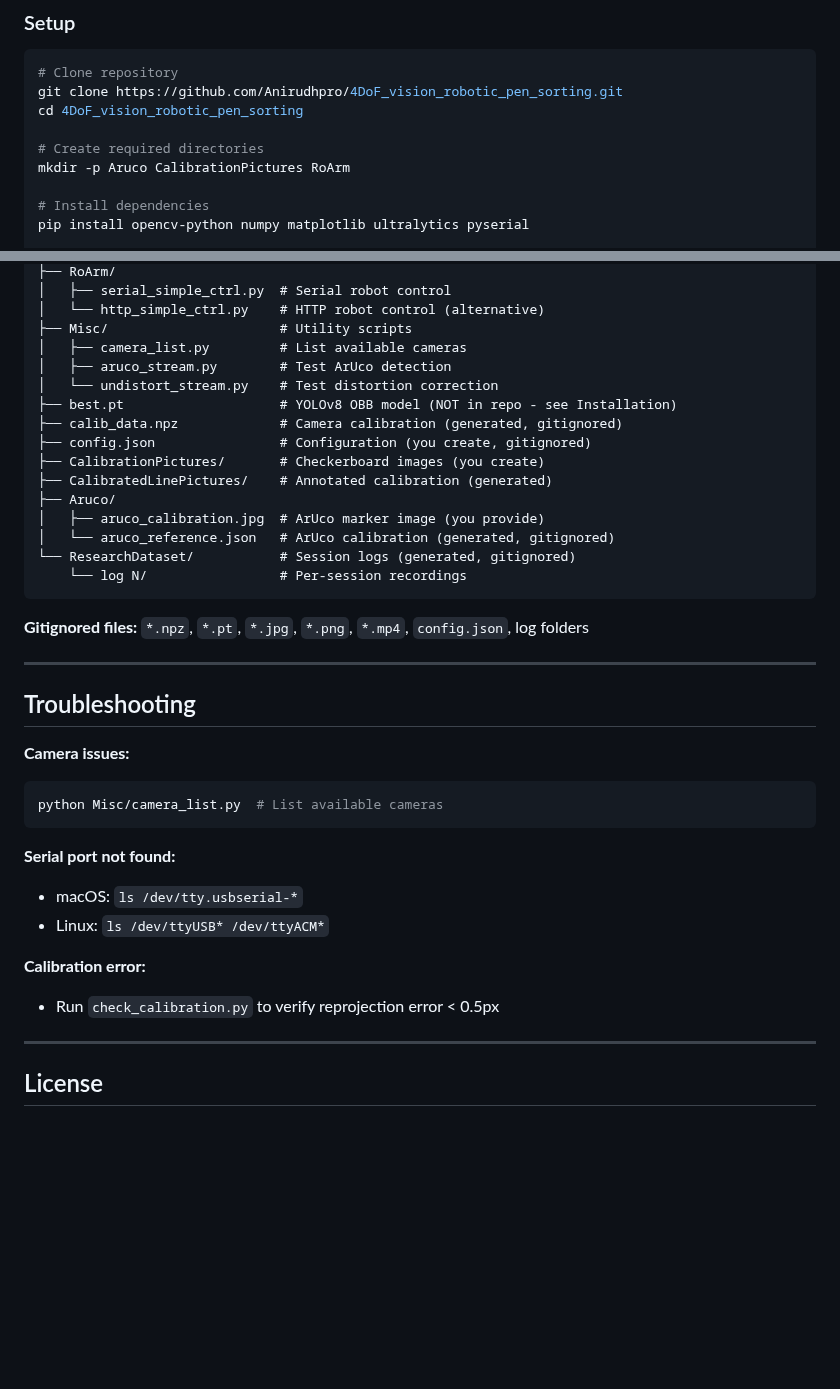
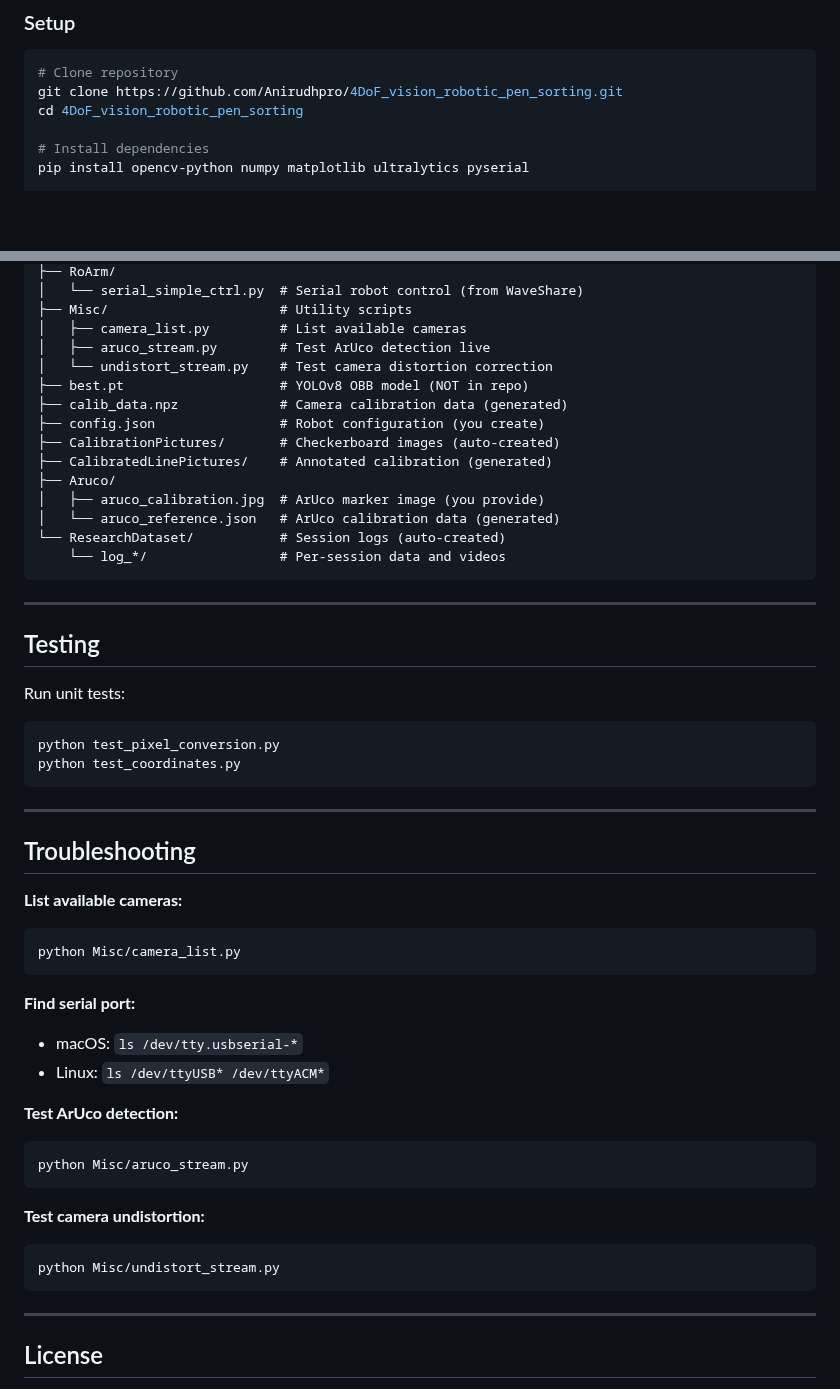
Before and after one commit to Anirudhpro/4DoF_vision_robotic_pen_sorting, a Markdown page: README.md, 2 parts joined by grey strips. GitHub-like rendering; blank space fills up the shorter version.

````diff
--- a/README.md
+++ b/README.md
@@ -48,9 +48,6 @@ Vision system for autonomous object manipulation with a 4-DoF RoArm-M2-S. Detect
 git clone https://github.com/Anirudhpro/4DoF_vision_robotic_pen_sorting.git
 cd 4DoF_vision_robotic_pen_sorting
 
-# Create required directories
-mkdir -p Aruco CalibrationPictures RoArm
-
 # Install dependencies
 pip install opencv-python numpy matplotlib ultralytics pyserial
 
@@ -159,39 +162,53 @@ python camera_stream.py /dev/tty.usbserial-210 ResearchDataset
 ├── RoArm/
-│   ├── serial_simple_ctrl.py  # Serial robot control
-│   └── http_simple_ctrl.py    # HTTP robot control (alternative)
+│   └── serial_simple_ctrl.py  # Serial robot control (from WaveShare)
 ├── Misc/                      # Utility scripts
 │   ├── camera_list.py         # List available cameras
-│   ├── aruco_stream.py        # Test ArUco detection
-│   └── undistort_stream.py    # Test distortion correction
-├── best.pt                    # YOLOv8 OBB model (NOT in repo - see Installation)
-├── calib_data.npz             # Camera calibration (generated, gitignored)
-├── config.json                # Configuration (you create, gitignored)
-├── CalibrationPictures/       # Checkerboard images (you create)
+│   ├── aruco_stream.py        # Test ArUco detection live
+│   └── undistort_stream.py    # Test camera distortion correction
+├── best.pt                    # YOLOv8 OBB model (NOT in repo)
+├── calib_data.npz             # Camera calibration data (generated)
+├── config.json                # Robot configuration (you create)
+├── CalibrationPictures/       # Checkerboard images (auto-created)
 ├── CalibratedLinePictures/    # Annotated calibration (generated)
 ├── Aruco/
 │   ├── aruco_calibration.jpg  # ArUco marker image (you provide)
-│   └── aruco_reference.json   # ArUco calibration (generated, gitignored)
-└── ResearchDataset/           # Session logs (generated, gitignored)
-    └── log N/                 # Per-session recordings
+│   └── aruco_reference.json   # ArUco calibration data (generated)
+└── ResearchDataset/           # Session logs (auto-created)
+    └── log_*/                 # Per-session data and videos
 ```
 
-**Gitignored files:** `*.npz`, `*.pt`, `*.jpg`, `*.png`, `*.mp4`, `config.json`, log folders
+---
+
+## Testing
+
+Run unit tests:
+```bash
+python test_pixel_conversion.py
+python test_coordinates.py
+```
 
 ---
 
 ## Troubleshooting
 
-**Camera issues:**
+**List available cameras:**
 ```bash
-python Misc/camera_list.py  # List available cameras
+python Misc/camera_list.py
 ```
 
-**Serial port not found:**
+**Find serial port:**
 - macOS: `ls /dev/tty.usbserial-*`
 - Linux: `ls /dev/ttyUSB* /dev/ttyACM*`
 
-**Calibration error:**
-- Run `check_calibration.py` to verify reprojection error < 0.5px
+**Test ArUco detection:**
+```bash
+python Misc/aruco_stream.py
+```
+
+**Test camera undistortion:**
+```bash
+python Misc/undistort_stream.py
+```
 
 ---
 
````
Also changed, not shown: other parts of README.md (+35 -37 lines).
